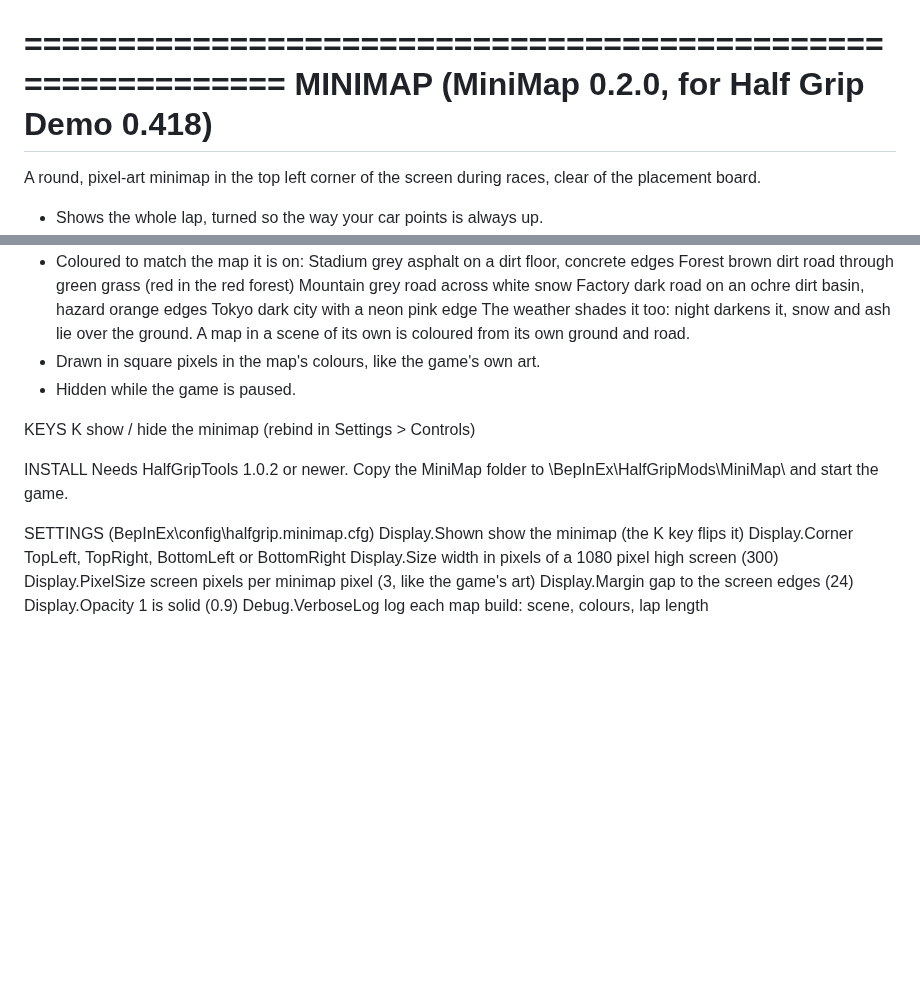
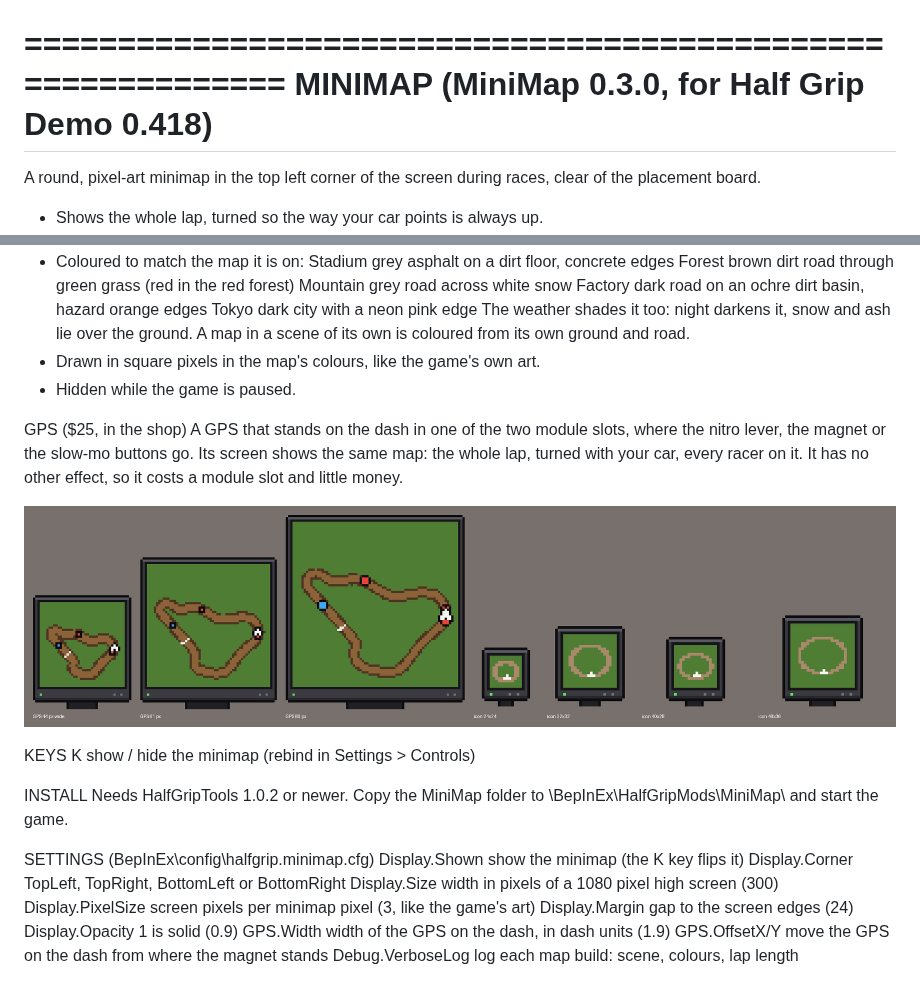
Before and after one commit to htubdawg/HalfGripMiniMap, a Markdown page: README.md, 2 parts joined by grey strips. GitHub-like rendering; pictures changed too: docs/gps.png (added); blank space fills up the shorter version.

```diff
--- a/README.md
+++ b/README.md
@@ -5,7 +5,7 @@ Minimap for half grip demo
 ![The minimap on each map and weather](docs/preview.png)
 
 ============================================================
-MINIMAP  (MiniMap 0.2.0, for Half Grip Demo 0.418)
+MINIMAP  (MiniMap 0.3.0, for Half Grip Demo 0.418)
 ============================================================
 
 A round, pixel-art minimap in the top left corner of the screen during races,
@@ -29,6 +29,14 @@ clear of the placement board.
   - Drawn in square pixels in the map's colours, like the game's own art.
   - Hidden while the game is paused.
 
+GPS  ($25, in the shop)
+  A GPS that stands on the dash in one of the two module slots, where the
+  nitro lever, the magnet or the slow-mo buttons go. Its screen shows the
+  same map: the whole lap, turned with your car, every racer on it. It has
+  no other effect, so it costs a module slot and little money.
+
+![The GPS at three sizes, and its shop icon at four card sizes](docs/gps.png)
+
 KEYS
   K   show / hide the minimap (rebind in Settings > Controls)
 
@@ -43,4 +51,6 @@ SETTINGS  (BepInEx\config\halfgrip.minimap.cfg)
   Display.PixelSize  screen pixels per minimap pixel (3, like the game's art)
   Display.Margin     gap to the screen edges (24)
   Display.Opacity    1 is solid (0.9)
+  GPS.Width          width of the GPS on the dash, in dash units (1.9)
+  GPS.OffsetX/Y      move the GPS on the dash from where the magnet stands
   Debug.VerboseLog   log each map build: scene, colours, lap length
```
Also changed, not shown: CLAUDE.md (+13 -5 lines), 8 other files.
